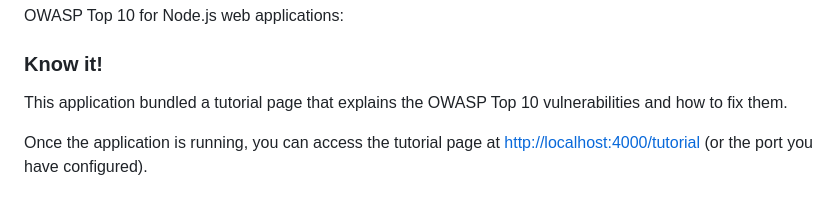
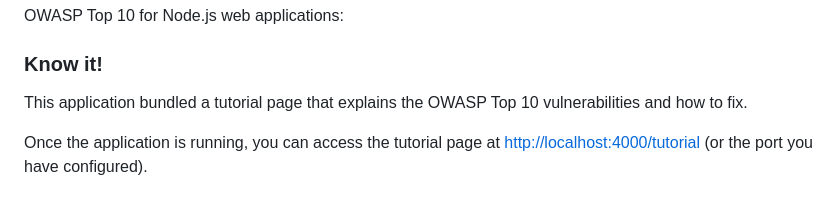
Before and after one commit to NanduleeDeZoysa/devsecops-nodegoat, a Markdown page: README.md, the part around the change. Rendered like a GitHub page.

Commit message:
Commit Changes
Corrected the wording in the tutorial page description.

```diff
--- a/README.md
+++ b/README.md
@@ -8,7 +8,7 @@ OWASP Top 10 for Node.js web applications:
 
 ### Know it!
 
-This application bundled a tutorial page that explains the OWASP Top 10 vulnerabilities and how to fix them.
+This application bundled a tutorial page that explains the OWASP Top 10 vulnerabilities and how to fix.
 
 Once the application is running, you can access the tutorial page at [http://localhost:4000/tutorial](http://localhost:4000/tutorial) (or the port you have configured).
 
```
